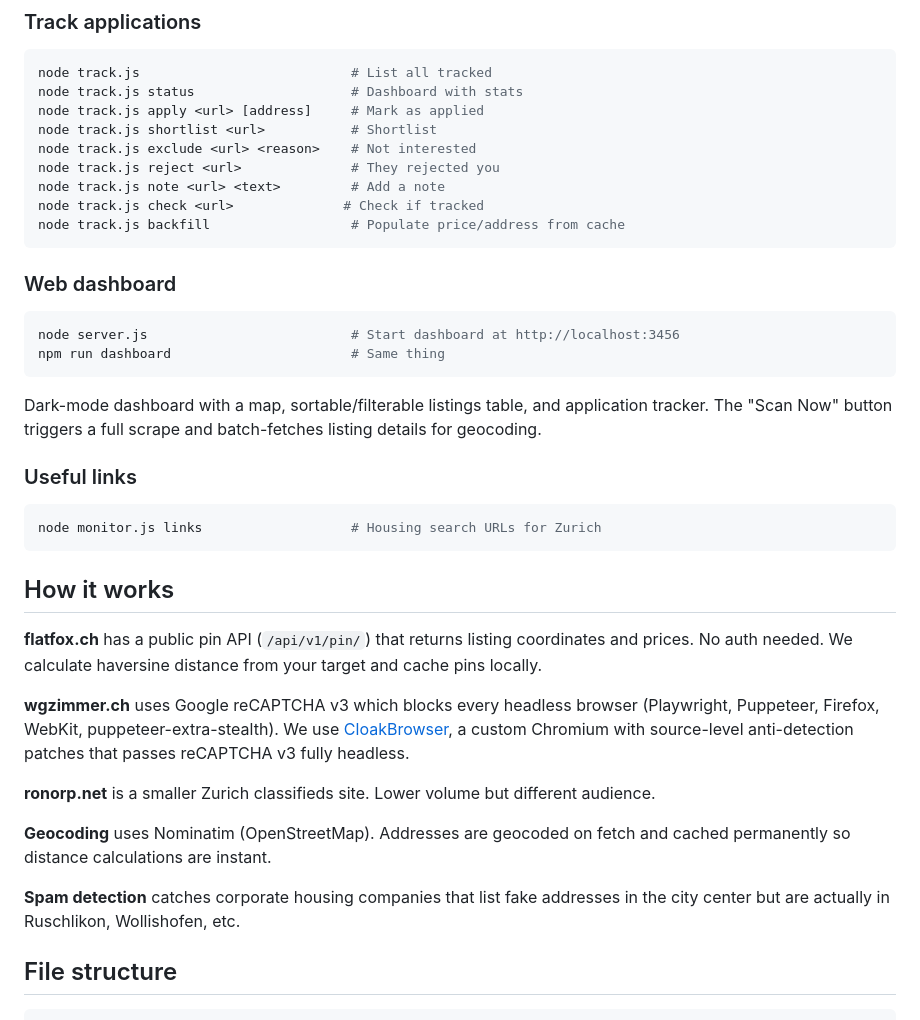
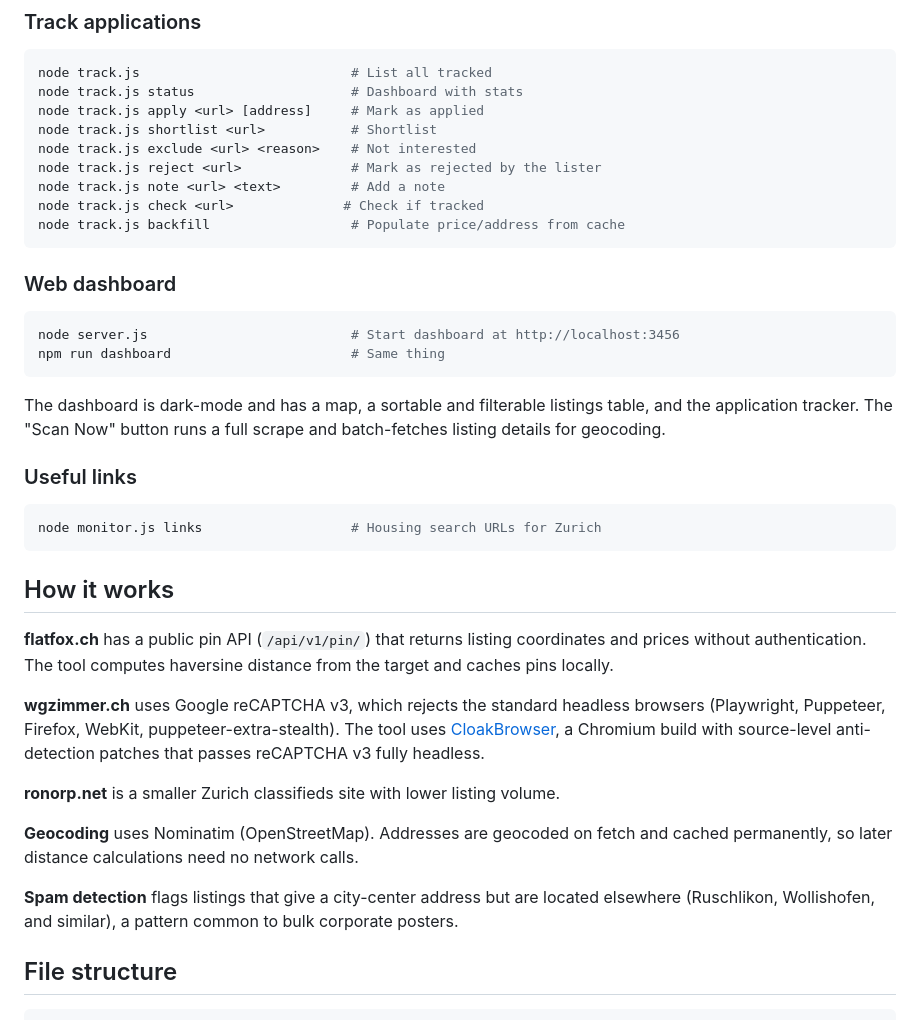
Before and after one commit to joshuaswanson/zurich-housing-tool, a Markdown page: README.md, the part around one of its changes. Drawn GitHub-style.

````diff
--- a/README.md
+++ b/README.md
@@ -117,7 +117,7 @@ node track.js status                    # Dashboard with stats
 node track.js apply <url> [address]     # Mark as applied
 node track.js shortlist <url>           # Shortlist
 node track.js exclude <url> <reason>    # Not interested
-node track.js reject <url>              # They rejected you
+node track.js reject <url>              # Mark as rejected by the lister
 node track.js note <url> <text>         # Add a note
 node track.js check <url>              # Check if tracked
 node track.js backfill                  # Populate price/address from cache
@@ -130,7 +130,7 @@ node server.js                          # Start dashboard at http://localhost:34
 npm run dashboard                       # Same thing
 ```
 
-Dark-mode dashboard with a map, sortable/filterable listings table, and application tracker. The "Scan Now" button triggers a full scrape and batch-fetches listing details for geocoding.
+The dashboard is dark-mode and has a map, a sortable and filterable listings table, and the application tracker. The "Scan Now" button runs a full scrape and batch-fetches listing details for geocoding.
 
 ### Useful links
 
@@ -140,15 +140,15 @@ node monitor.js links                   # Housing search URLs for Zurich
 
 ## How it works
 
-**flatfox.ch** has a public pin API (`/api/v1/pin/`) that returns listing coordinates and prices. No auth needed. We calculate haversine distance from your target and cache pins locally.
+**flatfox.ch** has a public pin API (`/api/v1/pin/`) that returns listing coordinates and prices without authentication. The tool computes haversine distance from the target and caches pins locally.
 
-**wgzimmer.ch** uses Google reCAPTCHA v3 which blocks every headless browser (Playwright, Puppeteer, Firefox, WebKit, puppeteer-extra-stealth). We use [CloakBrowser](https://github.com/CloakHQ/CloakBrowser), a custom Chromium with source-level anti-detection patches that passes reCAPTCHA v3 fully headless.
+**wgzimmer.ch** uses Google reCAPTCHA v3, which rejects the standard headless browsers (Playwright, Puppeteer, Firefox, WebKit, puppeteer-extra-stealth). The tool uses [CloakBrowser](https://github.com/CloakHQ/CloakBrowser), a Chromium build with source-level anti-detection patches that passes reCAPTCHA v3 fully headless.
 
-**ronorp.net** is a smaller Zurich classifieds site. Lower volume but different audience.
+**ronorp.net** is a smaller Zurich classifieds site with lower listing volume.
 
-**Geocoding** uses Nominatim (OpenStreetMap). Addresses are geocoded on fetch and cached permanently so distance calculations are instant.
+**Geocoding** uses Nominatim (OpenStreetMap). Addresses are geocoded on fetch and cached permanently, so later distance calculations need no network calls.
 
-**Spam detection** catches corporate housing companies that list fake addresses in the city center but are actually in Ruschlikon, Wollishofen, etc.
+**Spam detection** flags listings that give a city-center address but are located elsewhere (Ruschlikon, Wollishofen, and similar), a pattern common to bulk corporate posters.
 
 ## File structure
 
````
Also changed, not shown: other parts of README.md (+10 -10 lines).
